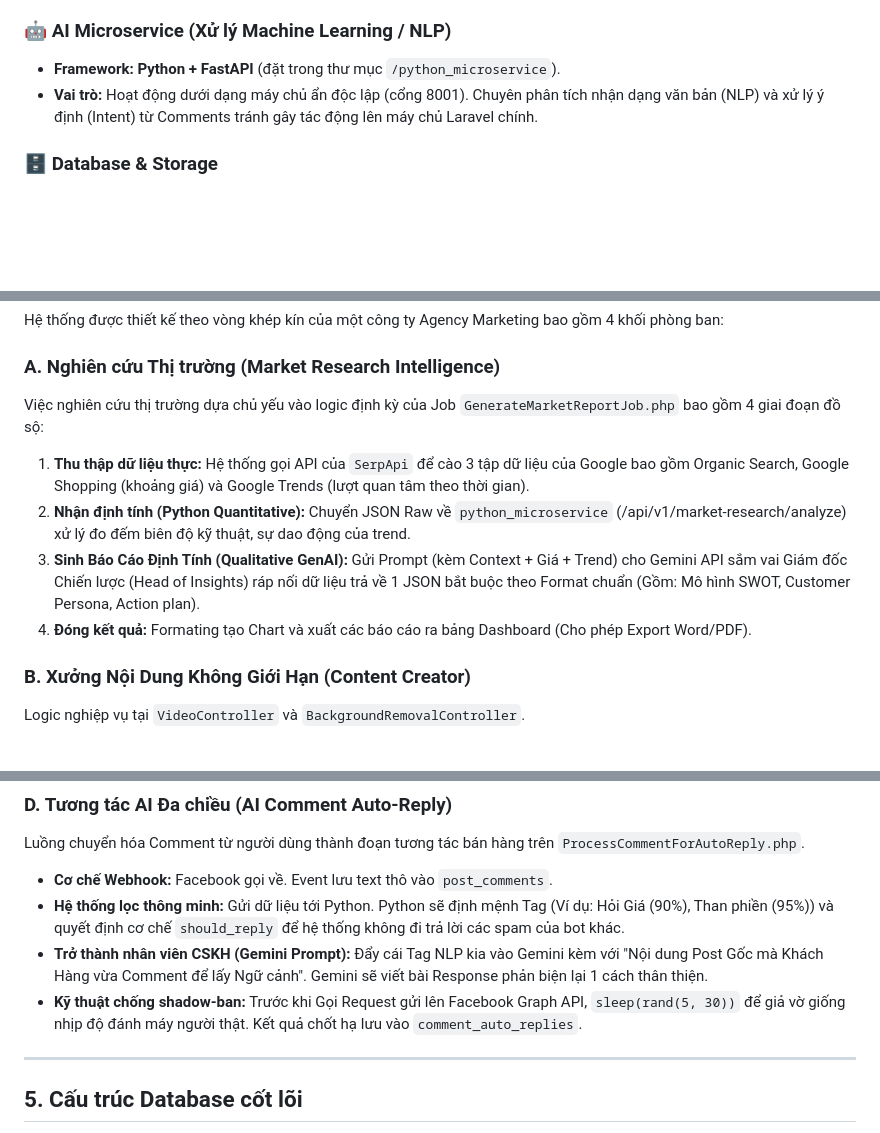
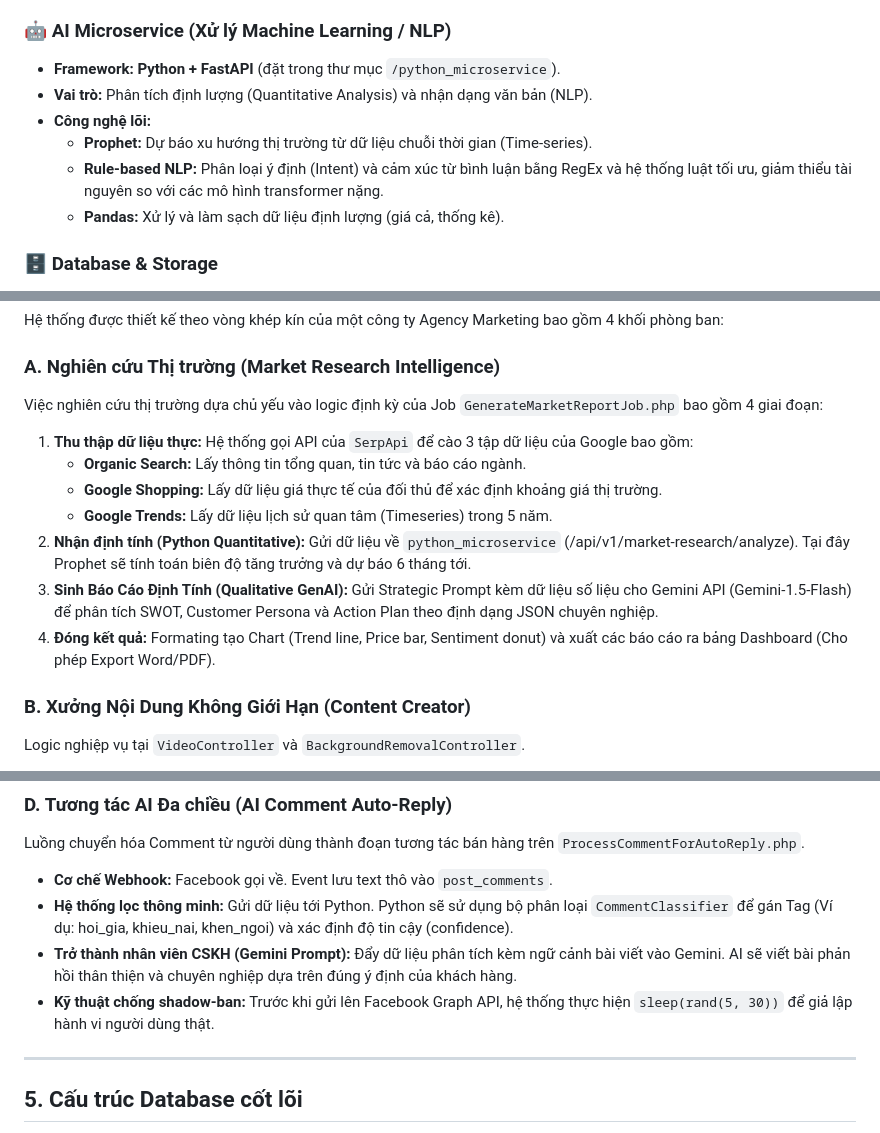
Before and after one commit to ducthawg308/AI_Marketer_Pro, a Markdown page: AI_MARKETER_PRO_TECHNICAL_DOCS.md, 3 parts joined by grey strips. GitHub-like rendering; blank space fills up the shorter version.

```diff
--- a/AI_MARKETER_PRO_TECHNICAL_DOCS.md
+++ b/AI_MARKETER_PRO_TECHNICAL_DOCS.md
@@ -26,7 +26,11 @@ Hệ thống tiếp cận dưới dạng **Server-Side Rendering (SSR)** truyề
 
 ### 🤖 AI Microservice (Xử lý Machine Learning / NLP)
 - **Framework:** **Python + FastAPI** (đặt trong thư mục `/python_microservice`).
-- **Vai trò:** Hoạt động dưới dạng máy chủ ẩn độc lập (cổng 8001). Chuyên phân tích nhận dạng văn bản (NLP) và xử lý ý định (Intent) từ Comments tránh gây tác động lên máy chủ Laravel chính.
+- **Vai trò:** Phân tích định lượng (Quantitative Analysis) và nhận dạng văn bản (NLP).
+- **Công nghệ lõi:**
+  - **Prophet:** Dự báo xu hướng thị trường từ dữ liệu chuỗi thời gian (Time-series).
+  - **Rule-based NLP:** Phân loại ý định (Intent) và cảm xúc từ bình luận bằng RegEx và hệ thống luật tối ưu, giảm thiểu tài nguyên so với các mô hình transformer nặng.
+  - **Pandas:** Xử lý và làm sạch dữ liệu định lượng (giá cả, thống kê).
 
 ### 🗄️ Database & Storage
 - **Database:** Relational Database tiêu chuẩn (MySQL/MariaDB hoặc SQLite).
@@ -45,11 +49,14 @@ Hệ thống tiếp cận dưới dạng **Server-Side Rendering (SSR)** truyề
 Hệ thống được thiết kế theo vòng khép kín của một công ty Agency Marketing bao gồm 4 khối phòng ban:
 
 ### A. Nghiên cứu Thị trường (Market Research Intelligence)
-Việc nghiên cứu thị trường dựa chủ yếu vào logic định kỳ của Job `GenerateMarketReportJob.php` bao gồm 4 giai đoạn đồ sộ:
-1. **Thu thập dữ liệu thực:** Hệ thống gọi API của `SerpApi` để cào 3 tập dữ liệu của Google bao gồm Organic Search, Google Shopping (khoảng giá) và Google Trends (lượt quan tâm theo thời gian).
-2. **Nhận định tính (Python Quantitative):** Chuyển JSON Raw về `python_microservice` (/api/v1/market-research/analyze) xử lý đo đếm biên độ kỹ thuật, sự dao động của trend.
-3. **Sinh Báo Cáo Định Tính (Qualitative GenAI):** Gửi Prompt (kèm Context + Giá + Trend) cho Gemini API sắm vai Giám đốc Chiến lược (Head of Insights) ráp nối dữ liệu trả về 1 JSON bắt buộc theo Format chuẩn (Gồm: Mô hình SWOT, Customer Persona, Action plan).
-4. **Đóng kết quả:** Formating tạo Chart và xuất các báo cáo ra bảng Dashboard (Cho phép Export Word/PDF).
+Việc nghiên cứu thị trường dựa chủ yếu vào logic định kỳ của Job `GenerateMarketReportJob.php` bao gồm 4 giai đoạn:
+1. **Thu thập dữ liệu thực:** Hệ thống gọi API của `SerpApi` để cào 3 tập dữ liệu của Google bao gồm:
+   - **Organic Search:** Lấy thông tin tổng quan, tin tức và báo cáo ngành.
+   - **Google Shopping:** Lấy dữ liệu giá thực tế của đối thủ để xác định khoảng giá thị trường.
+   - **Google Trends:** Lấy dữ liệu lịch sử quan tâm (Timeseries) trong 5 năm.
+2. **Nhận định tính (Python Quantitative):** Gửi dữ liệu về `python_microservice` (/api/v1/market-research/analyze). Tại đây Prophet sẽ tính toán biên độ tăng trưởng và dự báo 6 tháng tới.
+3. **Sinh Báo Cáo Định Tính (Qualitative GenAI):** Gửi Strategic Prompt kèm dữ liệu số liệu cho Gemini API (Gemini-1.5-Flash) để phân tích SWOT, Customer Persona và Action Plan theo định dạng JSON chuyên nghiệp.
+4. **Đóng kết quả:** Formating tạo Chart (Trend line, Price bar, Sentiment donut) và xuất các báo cáo ra bảng Dashboard (Cho phép Export Word/PDF).
 
 ### B. Xưởng Nội Dung Không Giới Hạn (Content Creator)
 Logic nghiệp vụ tại `VideoController` và `BackgroundRemovalController`.
@@ -64,9 +71,9 @@ Hoạt động thông qua nhánh `AutoPublisher` và `CampaignTrackingController
 ### D. Tương tác AI Đa chiều (AI Comment Auto-Reply)
 Luồng chuyển hóa Comment từ người dùng thành đoạn tương tác bán hàng trên `ProcessCommentForAutoReply.php`.
 - **Cơ chế Webhook:** Facebook gọi về. Event lưu text thô vào `post_comments`.
-- **Hệ thống lọc thông minh:** Gửi dữ liệu tới Python. Python sẽ định mệnh Tag (Ví dụ: Hỏi Giá (90%), Than phiền (95%)) và quyết định cơ chế `should_reply` để hệ thống không đi trả lời các spam của bot khác.
-- **Trở thành nhân viên CSKH (Gemini Prompt):** Đẩy cái Tag NLP kia vào Gemini kèm với "Nội dung Post Gốc mà Khách Hàng vừa Comment để lấy Ngữ cảnh". Gemini sẽ viết bài Response phản biện lại 1 cách thân thiện.
-- **Kỹ thuật chống shadow-ban:** Trước khi Gọi Request gửi lên Facebook Graph API, `sleep(rand(5, 30))` để giả vờ giống nhịp độ đánh máy người thật. Kết quả chốt hạ lưu vào `comment_auto_replies`.
+- **Hệ thống lọc thông minh:** Gửi dữ liệu tới Python. Python sẽ sử dụng bộ phân loại `CommentClassifier` để gán Tag (Ví dụ: hoi_gia, khieu_nai, khen_ngoi) và xác định độ tin cậy (confidence).
+- **Trở thành nhân viên CSKH (Gemini Prompt):** Đẩy dữ liệu phân tích kèm ngữ cảnh bài viết vào Gemini. AI sẽ viết bài phản hồi thân thiện và chuyên nghiệp dựa trên đúng ý định của khách hàng.
+- **Kỹ thuật chống shadow-ban:** Trước khi gửi lên Facebook Graph API, hệ thống thực hiện `sleep(rand(5, 30))` để giả lập hành vi người dùng thật.
 
 ---
 
```
Also changed, not shown: README.md (+31 -36 lines).
